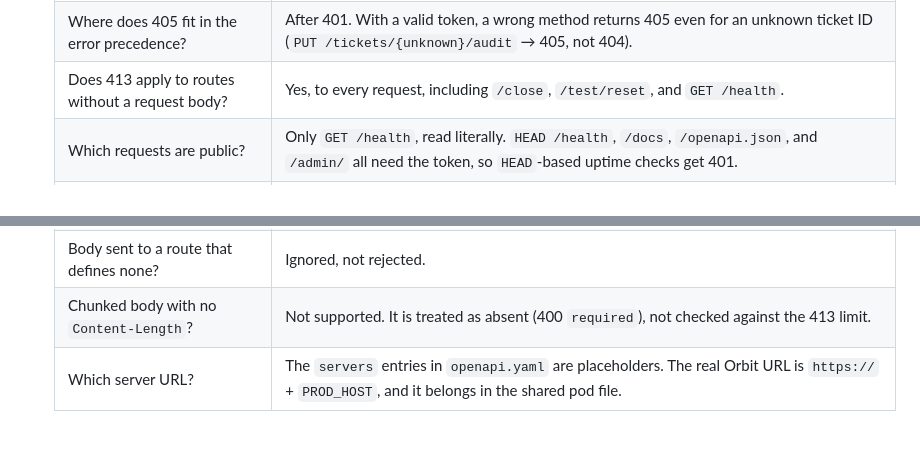
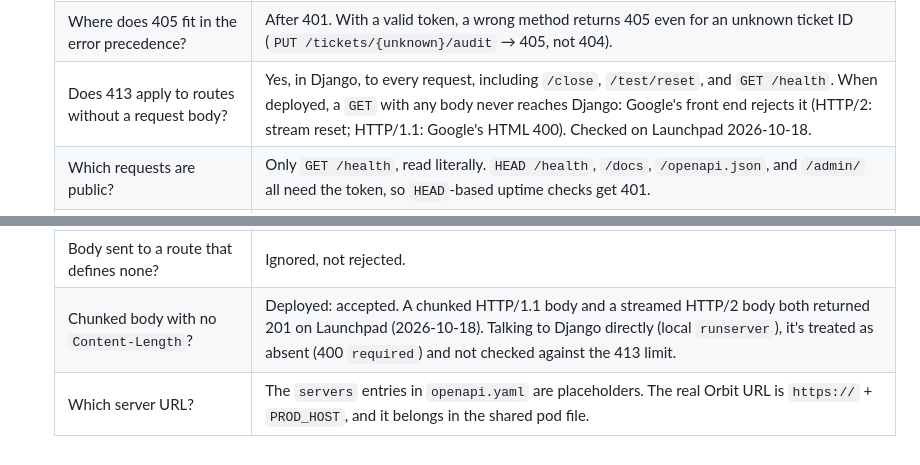
Before and after one commit to team17-ece30861/cra-service, a Markdown page: docs/platform.md, 2 parts joined by grey strips. Rendered like a GitHub page.

Commit message:
Platform doc: note how GET bodies and chunked bodies behave when deployed (#21)
Co-authored-by: Claude Opus 5.5 <noreply@anthropic.com>

```diff
--- a/docs/platform.md
+++ b/docs/platform.md
@@ -295,12 +295,12 @@ Before you rely on a rollback, check the following.
   |---|---|
   | Does reset release a fixed clock? | No. Reset deletes tickets, reports, and audit entries only. |
   | Where does 405 fit in the error precedence? | After 401. With a valid token, a wrong method returns 405 even for an unknown ticket ID (`PUT /tickets/{unknown}/audit` → 405, not 404). |
-  | Does 413 apply to routes without a request body? | Yes, to every request, including `/close`, `/test/reset`, and `GET /health`. |
+  | Does 413 apply to routes without a request body? | Yes, in Django, to every request, including `/close`, `/test/reset`, and `GET /health`. When deployed, a `GET` with any body never reaches Django: Google's front end rejects it (HTTP/2: stream reset; HTTP/1.1: Google's HTML 400). Checked on Launchpad 2026-10-18. |
   | Which requests are public? | Only `GET /health`, read literally. `HEAD /health`, `/docs`, `/openapi.json`, and `/admin/` all need the token, so `HEAD`-based uptime checks get 401. |
   | Path parameter that fails validation? | 404, matching "unknown types return 404". |
   | Whitespace-only `X-Actor`? | Treated as empty (400). The value is stripped. |
   | Timestamp edge cases? | Lowercase `t`/`z` and `-00:00` are accepted. A space separator, the leap second `:60`, and values that overflow when converted to UTC return 400. Fractional seconds are truncated, never rounded. |
   | How is `errors[].field` written? | A dotted path with `[n]` for list items (`product.affected_versions[1]`). Whole-body and JSON errors use `body`, the header uses `X-Actor`, and query errors use the parameter name. |
   | Body sent to a route that defines none? | Ignored, not rejected. |
-  | Chunked body with no `Content-Length`? | Not supported. It is treated as absent (400 `required`), not checked against the 413 limit. |
+  | Chunked body with no `Content-Length`? | Deployed: accepted. A chunked HTTP/1.1 body and a streamed HTTP/2 body both returned 201 on Launchpad (2026-10-18). Talking to Django directly (local `runserver`), it's treated as absent (400 `required`) and not checked against the 413 limit. |
   | Which server URL? | The `servers` entries in `openapi.yaml` are placeholders. The real Orbit URL is `https://` + `PROD_HOST`, and it belongs in the shared pod file. |
```
